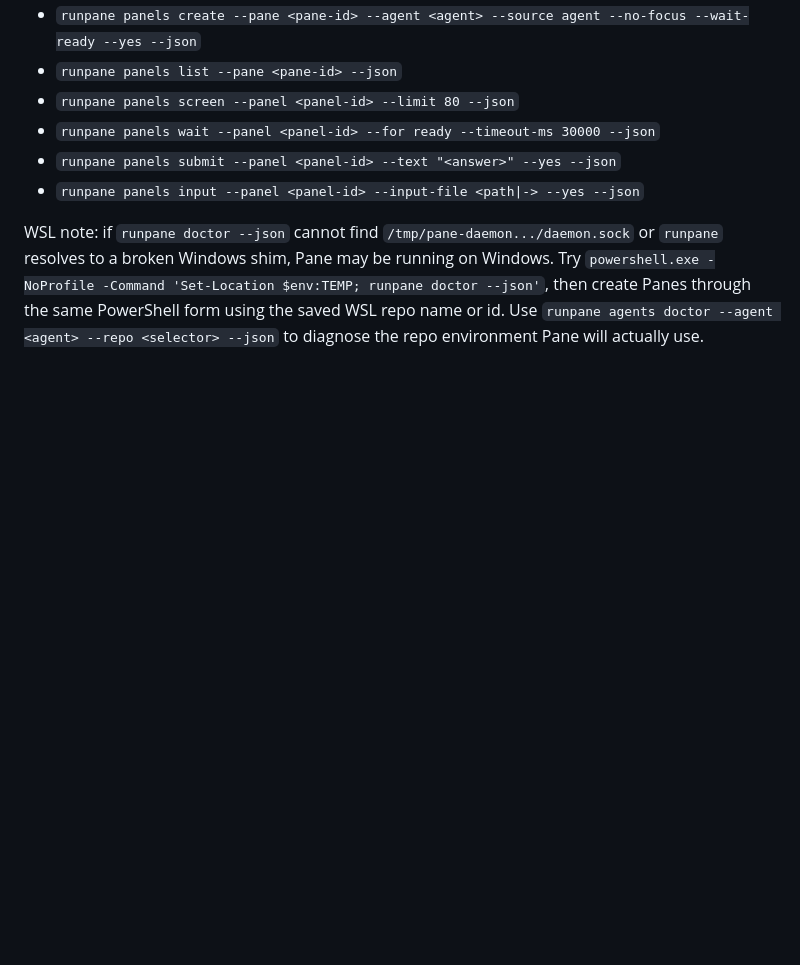
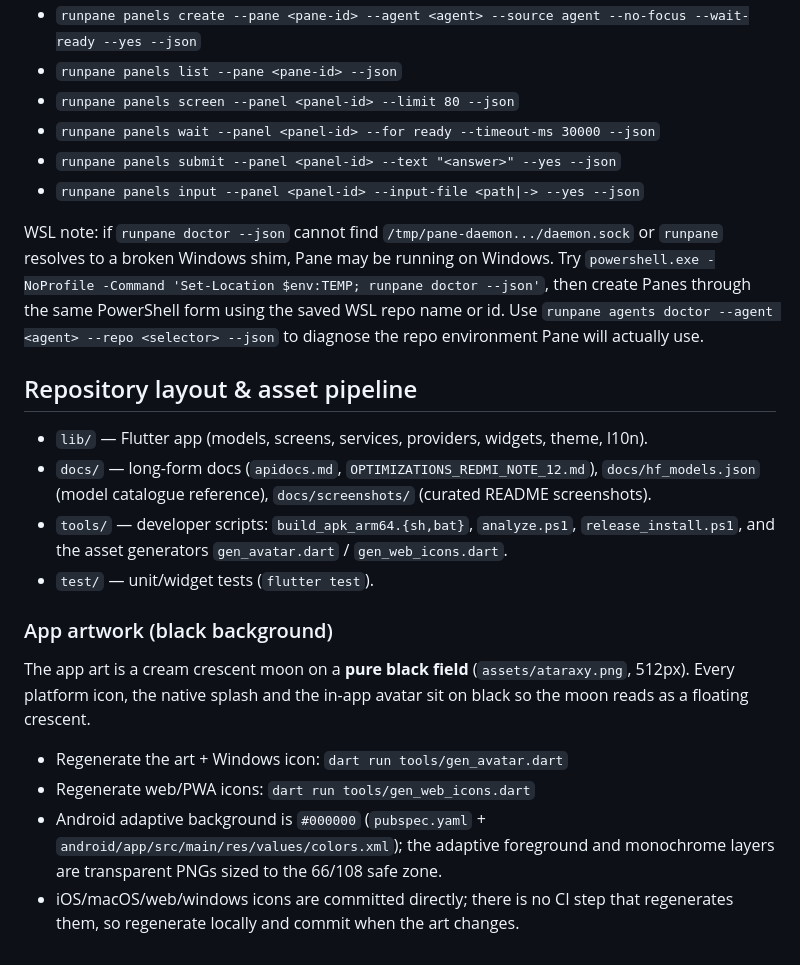
Before and after one commit to wxstdo-boop/Ataraxy, a Markdown page: AGENTS.md, the part around the change. GitHub-like rendering; blank space fills up the shorter version.

Commit message:
Document repo layout and black-background asset pipeline in AGENTS.md
Co-authored-by: openhands <openhands@all-hands.dev>

```diff
--- a/AGENTS.md
+++ b/AGENTS.md
@@ -49,3 +49,28 @@ Common commands:
 
 WSL note: if `runpane doctor --json` cannot find `/tmp/pane-daemon.../daemon.sock` or `runpane` resolves to a broken Windows shim, Pane may be running on Windows. Try `powershell.exe -NoProfile -Command 'Set-Location $env:TEMP; runpane doctor --json'`, then create Panes through the same PowerShell form using the saved WSL repo name or id. Use `runpane agents doctor --agent <agent> --repo <selector> --json` to diagnose the repo environment Pane will actually use.
 <!-- pane-agent-context:end -->
+
+## Repository layout & asset pipeline
+
+- `lib/` — Flutter app (models, screens, services, providers, widgets, theme, l10n).
+- `docs/` — long-form docs (`apidocs.md`, `OPTIMIZATIONS_REDMI_NOTE_12.md`),
+  `docs/hf_models.json` (model catalogue reference), `docs/screenshots/`
+  (curated README screenshots).
+- `tools/` — developer scripts: `build_apk_arm64.{sh,bat}`, `analyze.ps1`,
+  `release_install.ps1`, and the asset generators `gen_avatar.dart` /
+  `gen_web_icons.dart`.
+- `test/` — unit/widget tests (`flutter test`).
+
+### App artwork (black background)
+
+The app art is a cream crescent moon on a **pure black field**
+(`assets/ataraxy.png`, 512px). Every platform icon, the native splash and the
+in-app avatar sit on black so the moon reads as a floating crescent.
+
+- Regenerate the art + Windows icon: `dart run tools/gen_avatar.dart`
+- Regenerate web/PWA icons: `dart run tools/gen_web_icons.dart`
+- Android adaptive background is `#000000` (`pubspec.yaml` +
+  `android/app/src/main/res/values/colors.xml`); the adaptive foreground and
+  monochrome layers are transparent PNGs sized to the 66/108 safe zone.
+- iOS/macOS/web/windows icons are committed directly; there is no CI step that
+  regenerates them, so regenerate locally and commit when the art changes.
```
